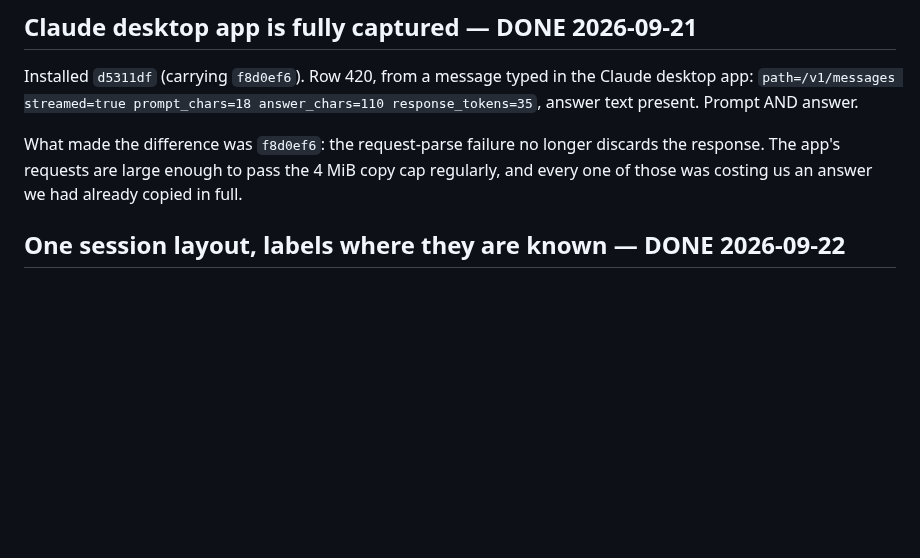
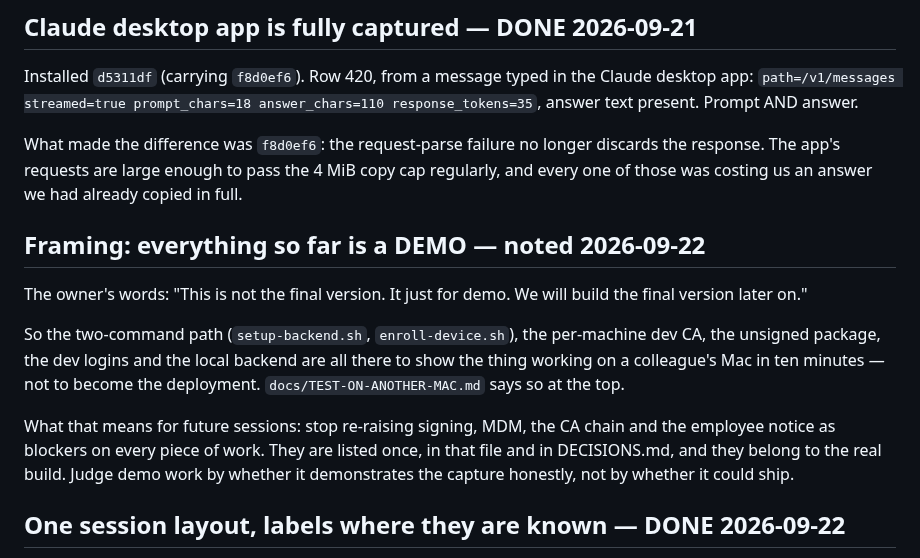
Before and after one commit to pkisan/aiul, a Markdown page: docs/PROGRESS.md, the part around the change. GitHub-like rendering; blank space fills up the shorter version.

Commit message:
docs: mark the second-Mac path as a demo, not a deployment
Co-Authored-By: Claude Opus 5 <noreply@anthropic.com>

```diff
--- a/docs/PROGRESS.md
+++ b/docs/PROGRESS.md
@@ -57,6 +57,22 @@ What made the difference was `f8d0ef6`: the request-parse failure no longer
 discards the response. The app's requests are large enough to pass the 4 MiB
 copy cap regularly, and every one of those was costing us an answer we had
 already copied in full.
+
+## Framing: everything so far is a DEMO — noted 2026-09-22
+
+The owner's words: "This is not the final version. It just for demo. We will
+build the final version later on."
+
+So the two-command path (`setup-backend.sh`, `enroll-device.sh`), the per-machine
+dev CA, the unsigned package, the dev logins and the local backend are all there
+to show the thing working on a colleague's Mac in ten minutes — not to become the
+deployment. `docs/TEST-ON-ANOTHER-MAC.md` says so at the top.
+
+What that means for future sessions: stop re-raising signing, MDM, the CA chain
+and the employee notice as blockers on every piece of work. They are listed once,
+in that file and in DECISIONS.md, and they belong to the real build. Judge demo
+work by whether it demonstrates the capture honestly, not by whether it could
+ship.
 
 ## One session layout, labels where they are known — DONE 2026-09-22
 
```
Also changed, not shown: docs/TEST-ON-ANOTHER-MAC.md (+10 -1 lines).
